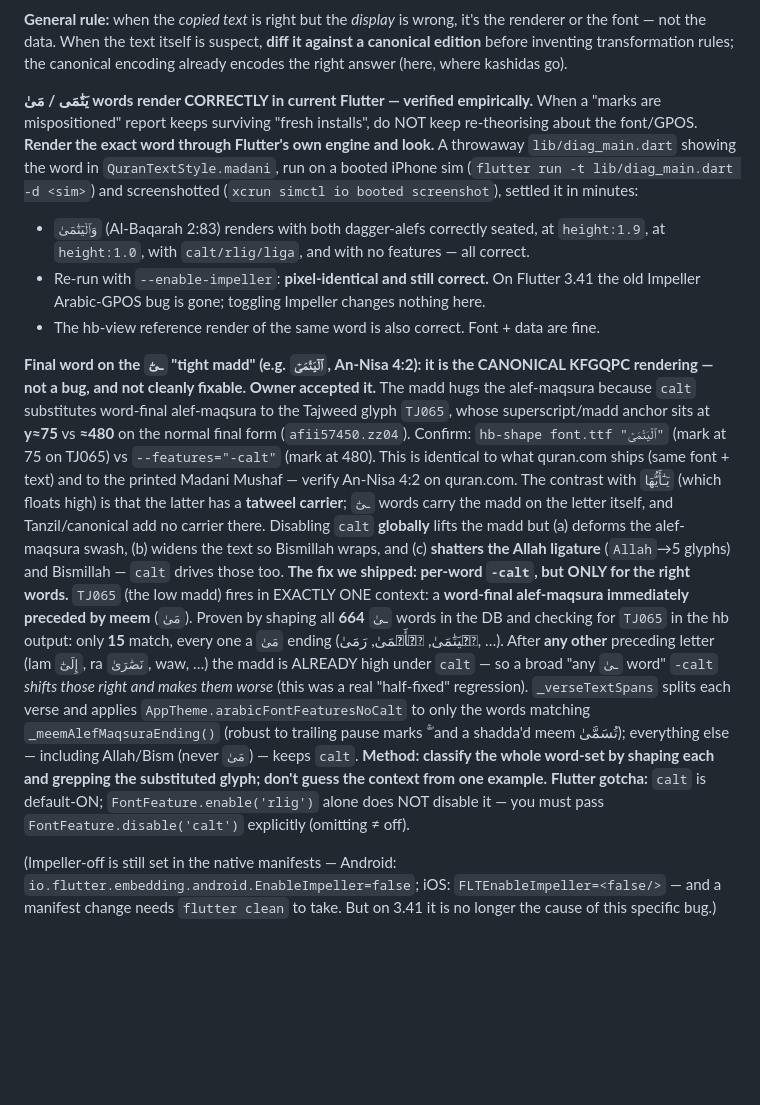
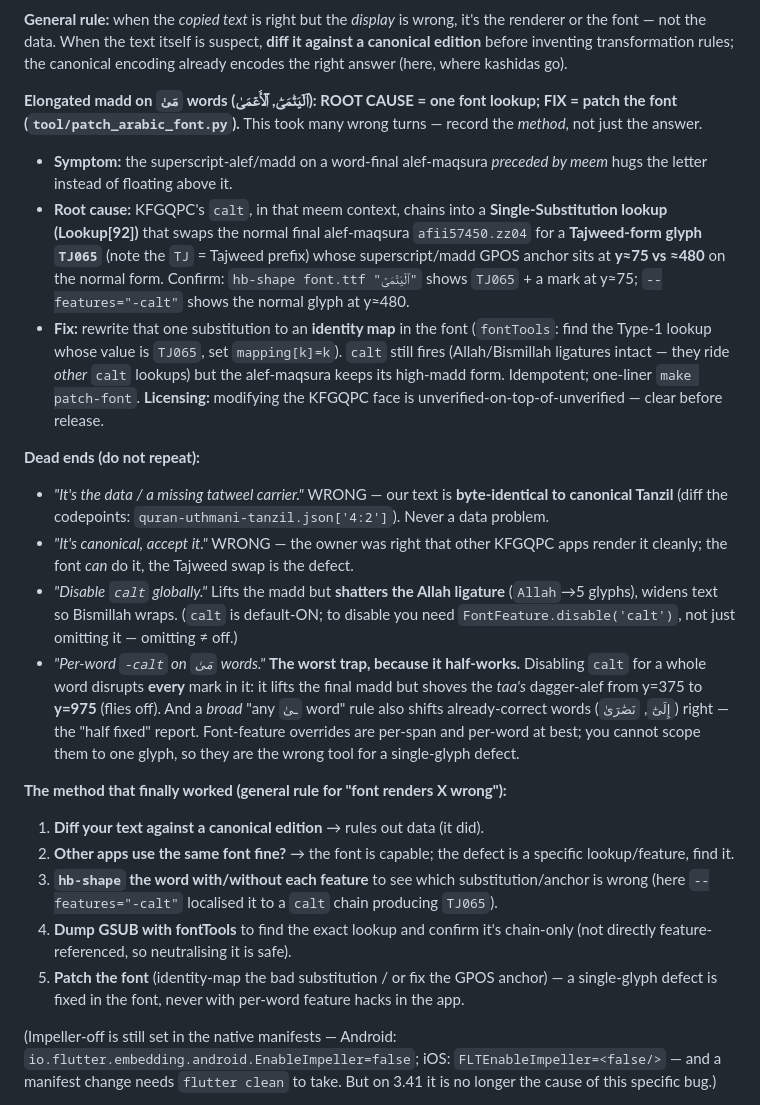
Before and after one commit to mdarif/alquran-app, a Markdown page: LEARNINGS.md, the part around the change. GitHub-like rendering; blank space fills up the shorter version.

Commit message:
Docs: record the madd root-cause (TJ065 font lookup) and the method
Replace the wrong '-calt is the fix / it's canonical, accept it' write-up with
the real story: one Tajweed-form substitution (Lookup[92], afii57450.zz04→TJ065)
under calt drops the madd; fix is to identity-map it in the font. Records the
dead ends (data/carrier, global -calt, per-word -calt's taa side effect) and the
general method for 'font renders X wrong' problems.

```diff
--- a/LEARNINGS.md
+++ b/LEARNINGS.md
@@ -174,42 +174,47 @@ renderer or the font — not the data. When the text itself is suspect, **diff i
 canonical edition** before inventing transformation rules; the canonical encoding already
 encodes the right answer (here, where kashidas go).
 
-**يَتَٰمَى / مَىٰ words render CORRECTLY in current Flutter — verified empirically.**
-When a "marks are mispositioned" report keeps surviving "fresh installs", do NOT keep
-re-theorising about the font/GPOS. **Render the exact word through Flutter's own engine and
-look.** A throwaway `lib/diag_main.dart` showing the word in `QuranTextStyle.madani`, run on
-a booted iPhone sim (`flutter run -t lib/diag_main.dart -d <sim>`) and screenshotted
-(`xcrun simctl io booted screenshot`), settled it in minutes:
-- `وَٱلۡيَتَٰمَىٰ` (Al-Baqarah 2:83) renders with both dagger-alefs correctly seated, at
-  `height:1.9`, at `height:1.0`, with `calt/rlig/liga`, and with no features — all correct.
-- Re-run with `--enable-impeller`: **pixel-identical and still correct.** On Flutter 3.41
-  the old Impeller Arabic-GPOS bug is gone; toggling Impeller changes nothing here.
-- The hb-view reference render of the same word is also correct. Font + data are fine.
+**Elongated madd on `مَىٰ` words (ٱلۡيَتَٰمَىٰٓ, ٱلۡأَعۡمَىٰ): ROOT CAUSE = one font lookup; FIX =
+patch the font (`tool/patch_arabic_font.py`).** This took many wrong turns — record the *method*,
+not just the answer.
+- **Symptom:** the superscript-alef/madd on a word-final alef-maqsura *preceded by meem* hugs the
+  letter instead of floating above it.
+- **Root cause:** KFGQPC's `calt`, in that meem context, chains into a **Single-Substitution
+  lookup (Lookup[92])** that swaps the normal final alef-maqsura `afii57450.zz04` for a
+  **Tajweed-form glyph `TJ065`** (note the `TJ` = Tajweed prefix) whose superscript/madd GPOS
+  anchor sits at **y≈75 vs ≈480** on the normal form. Confirm: `hb-shape font.ttf "ٱلۡيَتَٰمَىٰٓ"`
+  shows `TJ065` + a mark at y≈75; `--features="-calt"` shows the normal glyph at y≈480.
+- **Fix:** rewrite that one substitution to an **identity map** in the font (`fontTools`: find the
+  Type-1 lookup whose value is `TJ065`, set `mapping[k]=k`). `calt` still fires (Allah/Bismillah
+  ligatures intact — they ride *other* `calt` lookups) but the alef-maqsura keeps its high-madd
+  form. Idempotent; one-liner `make patch-font`. **Licensing:** modifying the KFGQPC face is
+  unverified-on-top-of-unverified — clear before release.
 
-**Final word on the `ـىٰٓ` "tight madd" (e.g. `ٱلۡيَتَٰمَىٰٓ`, An-Nisa 4:2): it is the CANONICAL
-KFGQPC rendering — not a bug, and not cleanly fixable. Owner accepted it.** The madd hugs the
-alef-maqsura because `calt` substitutes word-final alef-maqsura to the Tajweed glyph `TJ065`,
-whose superscript/madd anchor sits at **y≈75** vs **≈480** on the normal final form
-(`afii57450.zz04`). Confirm: `hb-shape font.ttf "ٱلۡيَتَٰمَىٰٓ"` (mark at 75 on TJ065) vs
-`--features="-calt"` (mark at 480). This is identical to what quran.com ships (same font +
-text) and to the printed Madani Mushaf — verify An-Nisa 4:2 on quran.com. The contrast with
-`يَـٰٓأَيُّهَا` (which floats high) is that the latter has a **tatweel carrier**; `ـىٰٓ` words
-carry the madd on the letter itself, and Tanzil/canonical add no carrier there.
-Disabling `calt` **globally** lifts the madd but (a) deforms the alef-maqsura swash, (b) widens
-the text so Bismillah wraps, and (c) **shatters the Allah ligature** (`Allah`→5 glyphs) and
-Bismillah — `calt` drives those too. **The fix we shipped: per-word `-calt`, but ONLY for the
-right words.** `TJ065` (the low madd) fires in EXACTLY ONE context: a **word-final alef-maqsura
-immediately preceded by meem** (`مَىٰ`). Proven by shaping all **664** `ـىٰ` words in the DB and
-checking for `TJ065` in the hb output: only **15** match, every one a `مَىٰ` ending (ٱلۡيَتَٰمَىٰ,
-ٱلۡأَعۡمَىٰ, رَمَىٰ, …). After **any other** preceding letter (lam `إِلَىٰٓ`, ra `نَصَٰرَىٰ`, waw, …) the
-madd is ALREADY high under `calt` — so a broad "any `ـىٰ` word" `-calt` *shifts those right and
-makes them worse* (this was a real "half-fixed" regression). `_verseTextSpans` splits each verse
-and applies `AppTheme.arabicFontFeaturesNoCalt` to only the words matching
-`_meemAlefMaqsuraEnding()` (robust to trailing pause marks ۖ ۚ and a shadda'd meem تُسَمَّىٰ);
-everything else — including Allah/Bism (never `مَىٰ`) — keeps `calt`. **Method: classify the whole
-word-set by shaping each and grepping the substituted glyph; don't guess the context from one example.**
-**Flutter gotcha:** `calt` is default-ON; `FontFeature.enable('rlig')` alone does NOT disable
-it — you must pass `FontFeature.disable('calt')` explicitly (omitting ≠ off).
+**Dead ends (do not repeat):**
+- *"It's the data / a missing tatweel carrier."* WRONG — our text is **byte-identical to canonical
+  Tanzil** (diff the codepoints: `quran-uthmani-tanzil.json['4:2']`). Never a data problem.
+- *"It's canonical, accept it."* WRONG — the owner was right that other KFGQPC apps render it
+  cleanly; the font *can* do it, the Tajweed swap is the defect.
+- *"Disable `calt` globally."* Lifts the madd but **shatters the Allah ligature** (`Allah`→5 glyphs),
+  widens text so Bismillah wraps. (`calt` is default-ON; to disable you need
+  `FontFeature.disable('calt')`, not just omitting it — omitting ≠ off.)
+- *"Per-word `-calt` on `مَىٰ` words."* **The worst trap, because it half-works.** Disabling `calt`
+  for a whole word disrupts **every** mark in it: it lifts the final madd but shoves the *taa's*
+  dagger-alef from y=375 to **y=975** (flies off). And a *broad* "any `ـىٰ` word" rule also shifts
+  already-correct words (`إِلَىٰٓ`, `نَصَٰرَىٰ`) right — the "half fixed" report. Font-feature
+  overrides are per-span and per-word at best; you cannot scope them to one glyph, so they are the
+  wrong tool for a single-glyph defect.
+
+**The method that finally worked (general rule for "font renders X wrong"):**
+1. **Diff your text against a canonical edition** → rules out data (it did).
+2. **Other apps use the same font fine?** → the font is capable; the defect is a specific
+   lookup/feature, find it.
+3. **`hb-shape` the word with/without each feature** to see which substitution/anchor is wrong
+   (here `--features="-calt"` localised it to a `calt` chain producing `TJ065`).
+4. **Dump GSUB with fontTools** to find the exact lookup and confirm it's chain-only (not directly
+   feature-referenced, so neutralising it is safe).
+5. **Patch the font** (identity-map the bad substitution / or fix the GPOS anchor) — a single-glyph
+   defect is fixed in the font, never with per-word feature hacks in the app.
 
 (Impeller-off is still set in the native manifests — Android:
 `io.flutter.embedding.android.EnableImpeller=false`; iOS: `FLTEnableImpeller=<false/>` —
```
